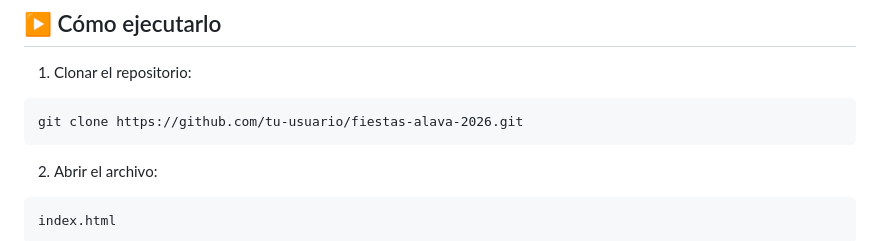
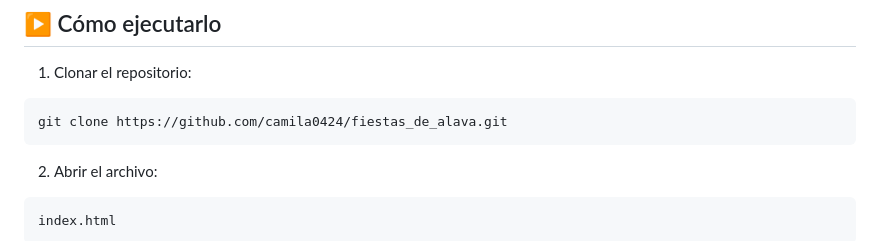
Before and after one commit to camila0424/fiestas_de_alava, a Markdown page: README.md, the part around the change. Rendered like a GitHub page.

Commit message:
Update repository URL in README

````diff
--- a/README.md
+++ b/README.md
@@ -103,7 +103,7 @@ fiestas-alava-2026/
 1. Clonar el repositorio:
 
 ```
-git clone https://github.com/tu-usuario/fiestas-alava-2026.git
+git clone https://github.com/camila0424/fiestas_de_alava.git
 ```
 
 2. Abrir el archivo:
````
